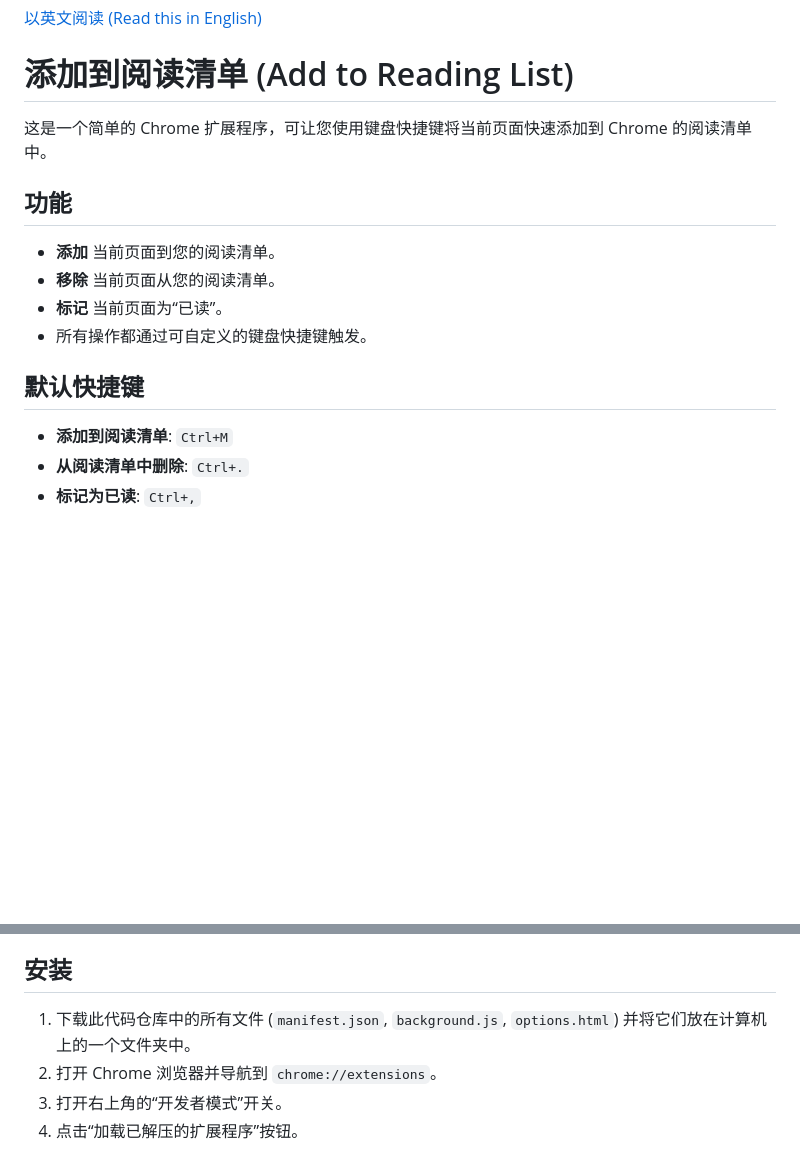
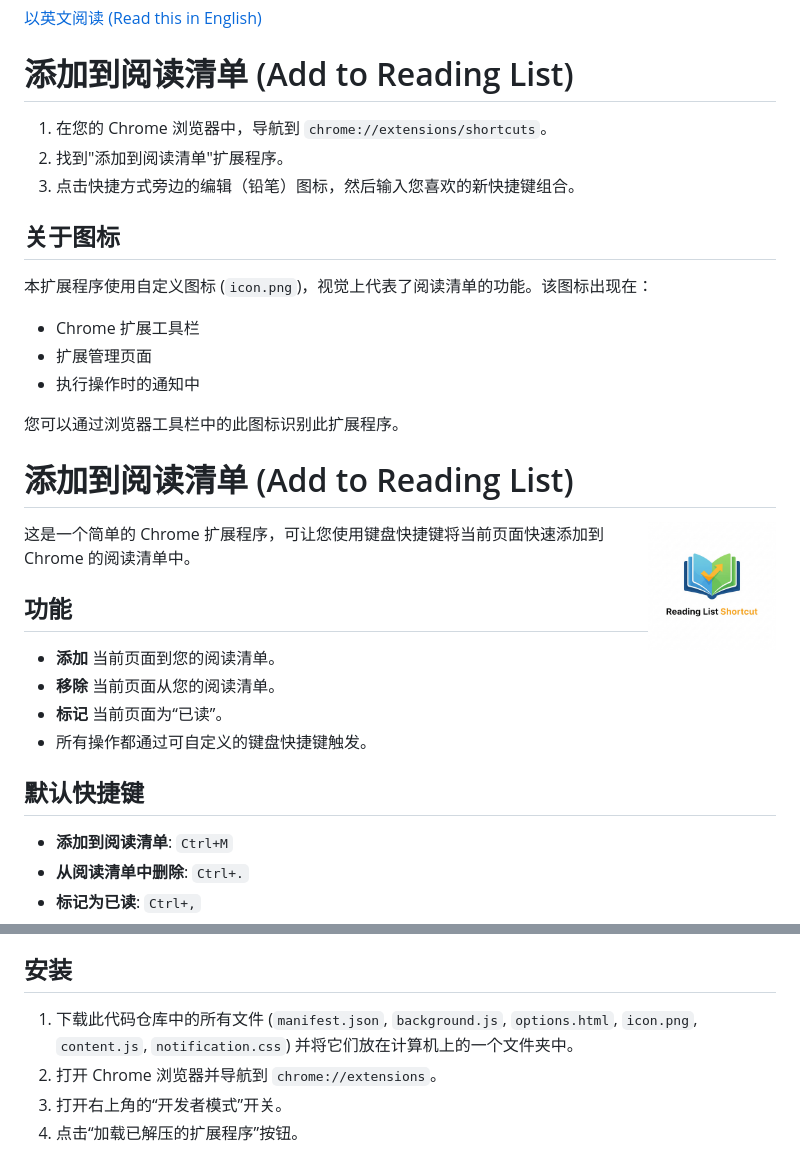
Before and after one commit to RengarLee/ReadingListHotkey, a Markdown page: README.zh-CN.md, 2 parts joined by grey strips. GitHub-like rendering; pictures changed too: icon.png; blank space fills up the shorter version.

Commit message:
docs: Update README and README.zh-CN to include icon information and usage instructions

```diff
--- a/README.zh-CN.md
+++ b/README.zh-CN.md
@@ -1,6 +5,24 @@
 [以英文阅读 (Read this in English)](README.md)
 
 # 添加到阅读清单 (Add to Reading List)
+
+1.  在您的 Chrome 浏览器中，导航到 `chrome://extensions/shortcuts`。
+2.  找到"添加到阅读清单"扩展程序。
+3.  点击快捷方式旁边的编辑（铅笔）图标，然后输入您喜欢的新快捷键组合。
+
+## 关于图标
+
+本扩展程序使用自定义图标 (`icon.png`)，视觉上代表了阅读清单的功能。该图标出现在：
+
+* Chrome 扩展工具栏
+* 扩展管理页面
+* 执行操作时的通知中
+
+您可以通过浏览器工具栏中的此图标识别此扩展程序。
+
+# 添加到阅读清单 (Add to Reading List)
+
+<img src="icon.png" width="128" height="128" alt="阅读清单快捷键图标" align="right">
 
 这是一个简单的 Chrome 扩展程序，可让您使用键盘快捷键将当前页面快速添加到 Chrome 的阅读清单中。
 
@@ -20,7 +42,7 @@
 
 ## 安装
 
-1.  下载此代码仓库中的所有文件 (`manifest.json`, `background.js`, `options.html`) 并将它们放在计算机上的一个文件夹中。
+1.  下载此代码仓库中的所有文件 (`manifest.json`, `background.js`, `options.html`, `icon.png`, `content.js`, `notification.css`) 并将它们放在计算机上的一个文件夹中。
 2.  打开 Chrome 浏览器并导航到 `chrome://extensions`。
 3.  打开右上角的“开发者模式”开关。
 4.  点击“加载已解压的扩展程序”按钮。
```
Also changed, not shown: other parts of README.zh-CN.md (+4 -0 lines), README.md (+15 -1 lines), 128.png (added), 1 other file.
